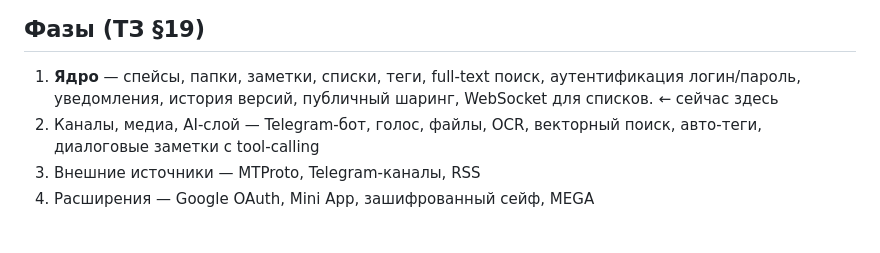
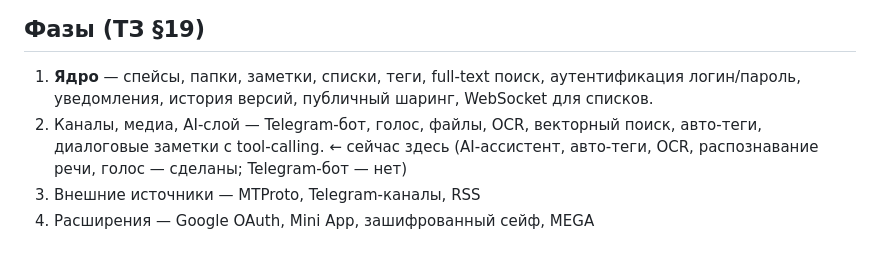
Before and after one commit to metallcorn/notenotes, a Markdown page: CLAUDE.md, the part around the change. Drawn GitHub-style.

Commit message:
Подвинуть маркер «сейчас здесь» с Фазы 1 на Фазу 2
Ядро закрыто, активная работа уже давно идёт над AI-слоем: ассистент с
tool-calling, авто-теги, OCR, ASR, голос. Telegram-бот из Фазы 2 ещё не
сделан — отмечено отдельно, чтобы маркер не создавал ложного впечатления
полной готовности фазы.

Co-Authored-By: Claude Sonnet 5 <noreply@anthropic.com>

```diff
--- a/CLAUDE.md
+++ b/CLAUDE.md
@@ -112,9 +112,10 @@ PostgreSQL 18 + pgvector, Redis, Caddy с автоматическим TLS.
 
 1. **Ядро** — спейсы, папки, заметки, списки, теги, full-text поиск,
    аутентификация логин/пароль, уведомления, история версий, публичный шаринг,
-   WebSocket для списков. ← сейчас здесь
+   WebSocket для списков.
 2. Каналы, медиа, AI-слой — Telegram-бот, голос, файлы, OCR, векторный поиск,
-   авто-теги, диалоговые заметки с tool-calling
+   авто-теги, диалоговые заметки с tool-calling. ← сейчас здесь (AI-ассистент,
+   авто-теги, OCR, распознавание речи, голос — сделаны; Telegram-бот — нет)
 3. Внешние источники — MTProto, Telegram-каналы, RSS
 4. Расширения — Google OAuth, Mini App, зашифрованный сейф, MEGA
 
```
